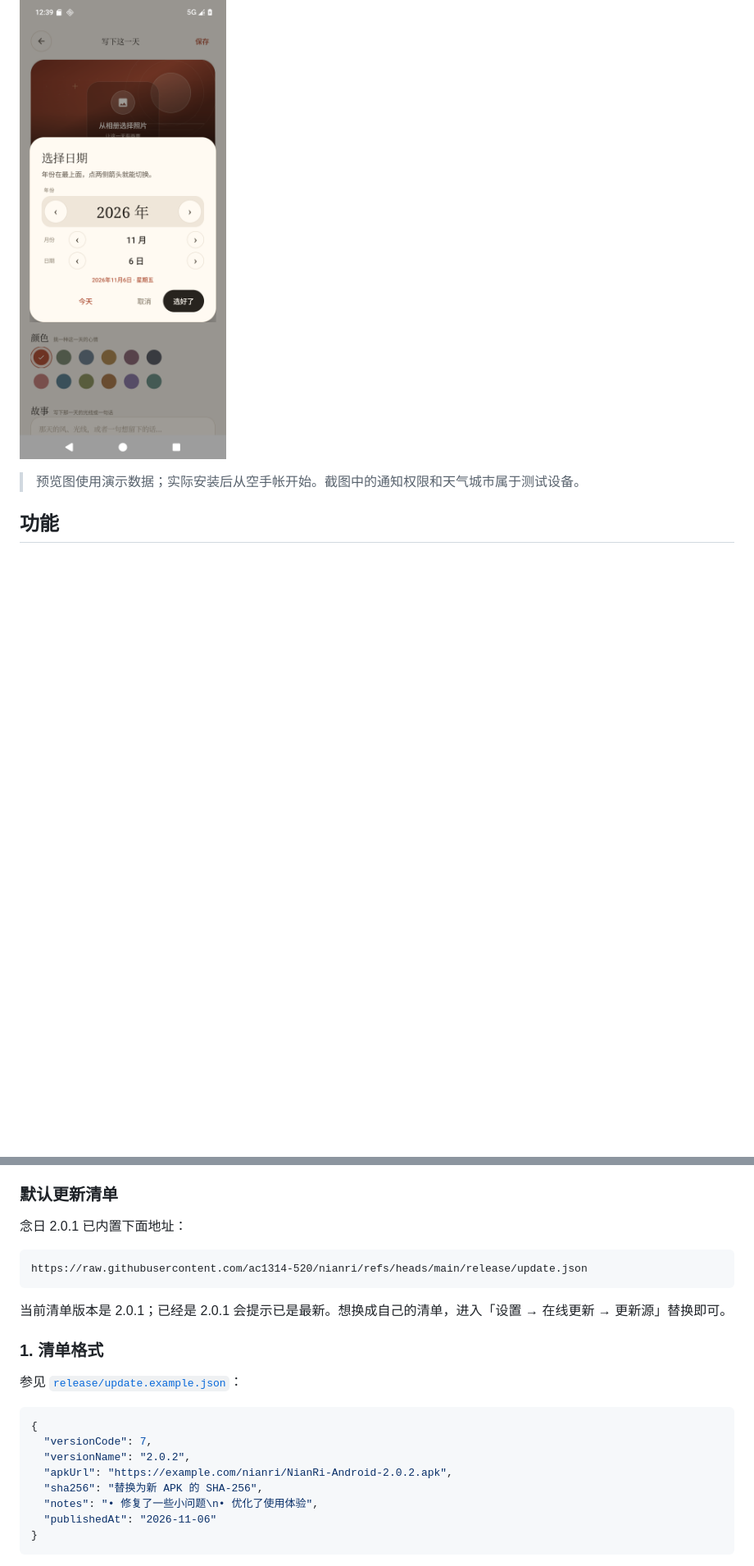
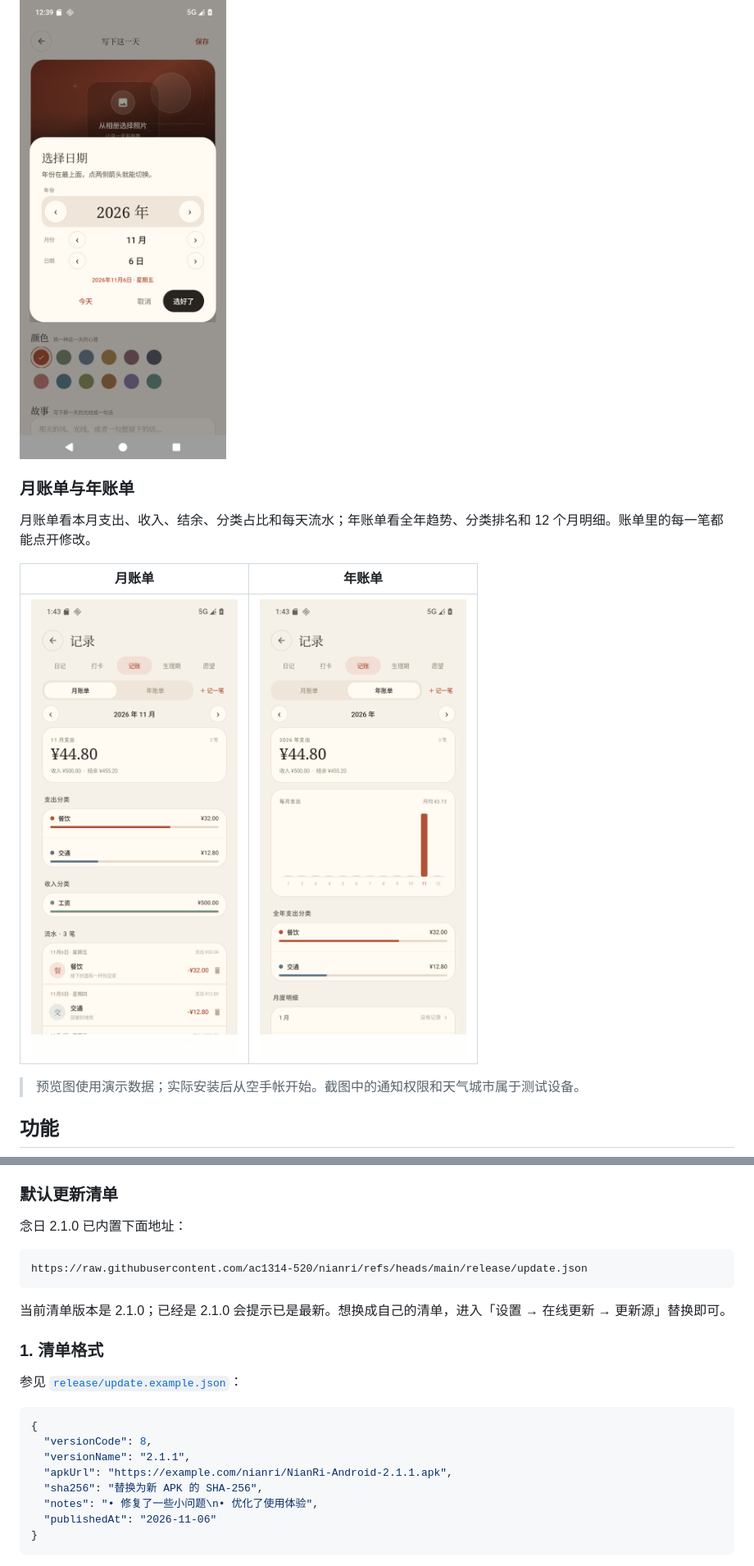
Before and after one commit to ac1314-520/nianri, a Markdown page: README.md, 2 parts joined by grey strips. Shown at 82% size. Rendered like a GitHub page; pictures changed too: docs/preview-ledger-year.png (added), docs/preview-ledger.png (added); blank space fills up the shorter version.

````diff
--- a/README.md
+++ b/README.md
@@ -22,6 +22,14 @@
 年份不再藏在系统日历的标题里：选日期时，年份固定在最上方，用两侧箭头直接切换。
 
 ![日期选择](docs/preview-date.png)
+
+### 月账单与年账单
+
+月账单看本月支出、收入、结余、分类占比和每天流水；年账单看全年趋势、分类排名和 12 个月明细。账单里的每一笔都能点开修改。
+
+| 月账单 | 年账单 |
+| --- | --- |
+| ![月账单](docs/preview-ledger.png) | ![年账单](docs/preview-ledger-year.png) |
 
 > 预览图使用演示数据；实际安装后从空手帐开始。截图中的通知权限和天气城市属于测试设备。
 
@@ -126,13 +136,13 @@ APK 只使用以下权限：
 
 ### 默认更新清单
 
-念日 2.0.1 已内置下面地址：
+念日 2.1.0 已内置下面地址：
 
 ```text
 https://raw.githubusercontent.com/ac1314-520/nianri/refs/heads/main/release/update.json
 ```
 
-当前清单版本是 2.0.1；已经是 2.0.1 会提示已是最新。想换成自己的清单，进入「设置 → 在线更新 → 更新源」替换即可。
+当前清单版本是 2.1.0；已经是 2.1.0 会提示已是最新。想换成自己的清单，进入「设置 → 在线更新 → 更新源」替换即可。
 
 ### 1. 清单格式
 
@@ -140,9 +150,9 @@ https://raw.githubusercontent.com/ac1314-520/nianri/refs/heads/main/release/upda
 
 ```json
 {
-  "versionCode": 7,
-  "versionName": "2.0.2",
-  "apkUrl": "https://example.com/nianri/NianRi-Android-2.0.2.apk",
+  "versionCode": 8,
+  "versionName": "2.1.1",
+  "apkUrl": "https://example.com/nianri/NianRi-Android-2.1.1.apk",
   "sha256": "替换为新 APK 的 SHA-256",
   "notes": "• 修复了一些小问题\n• 优化了使用体验",
   "publishedAt": "2026-11-06"
````
Also changed, not shown: other parts of README.md (+32 -15 lines), docs/preview-diary.png, docs/preview-settings.png, 10 other files.
